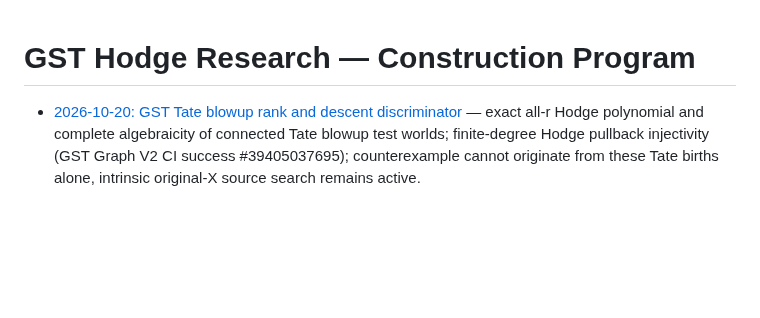
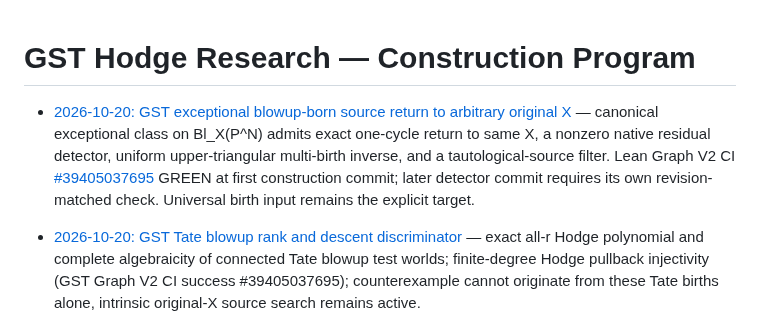
Before and after one commit to kyo-oo/HC-PROOF, a Markdown page: research/records/INDEX.md, the part around the change. Drawn GitHub-style; blank space fills up the shorter version.

Commit message:
research: index GST exceptional return and direct residual detector

```diff
--- a/research/records/INDEX.md
+++ b/research/records/INDEX.md
@@ -1,4 +1,6 @@
 # GST Hodge Research — Construction Program
+
+- [2026-10-20: GST exceptional blowup-born source return to arbitrary original X](2026-10-20-gst-exceptional-ambient-original-x-return.md) — canonical exceptional class on Bl_X(P^N) admits exact one-cycle return to same X, a nonzero native residual detector, uniform upper-triangular multi-birth inverse, and a tautological-source filter. Lean Graph V2 CI [#39405037695](https://github.com/kyo-oo/HC-PROOF/actions/runs/39405037695) GREEN at first construction commit; later detector commit requires its own revision-matched check. Universal birth input remains the explicit target.
 
 - [2026-10-20: GST Tate blowup rank and descent discriminator](2026-10-20-gst-tate-blowup-descent-discriminator.md) — exact all-r Hodge polynomial and complete algebraicity of connected Tate blowup test worlds; finite-degree Hodge pullback injectivity (GST Graph V2 CI success #39405037695); counterexample cannot originate from these Tate births alone, intrinsic original-X source search remains active.
 
```
